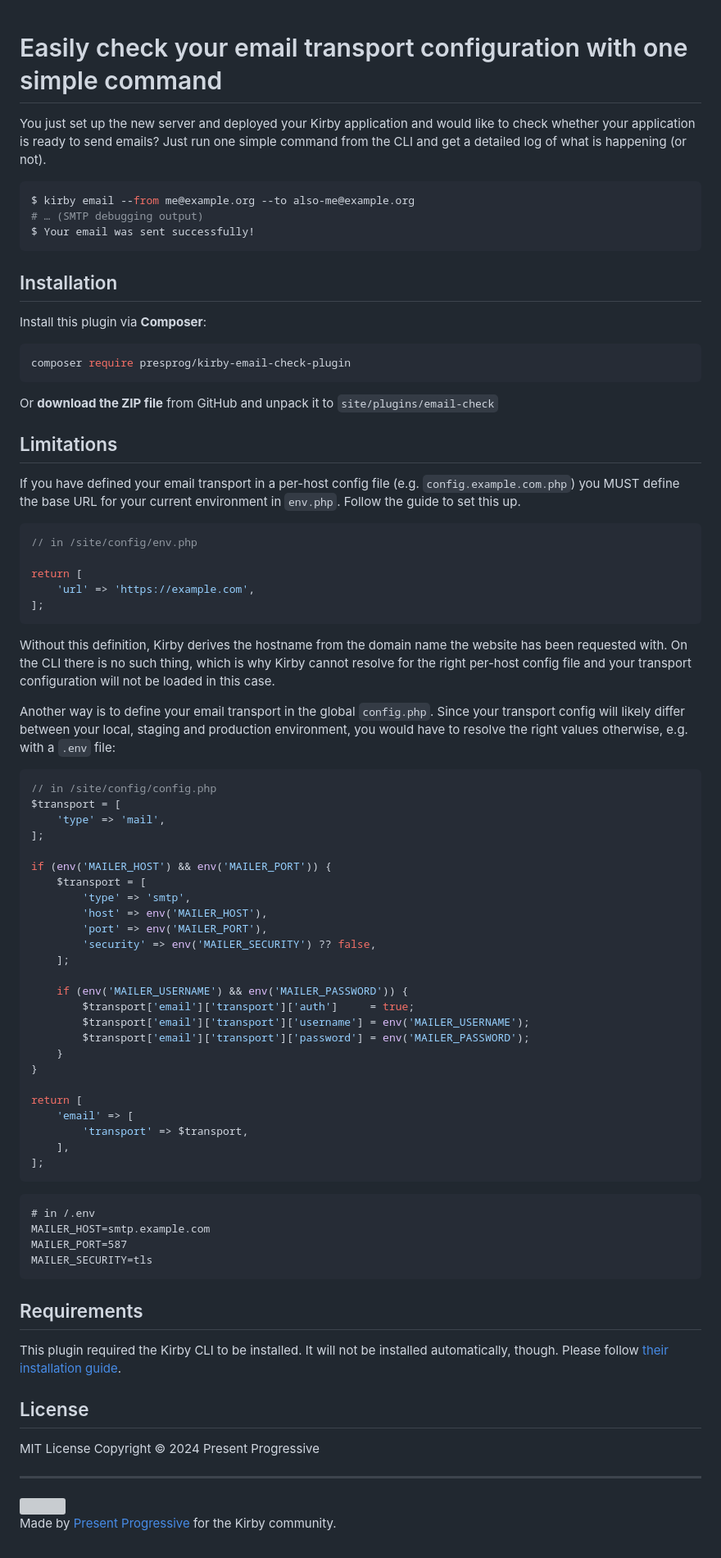
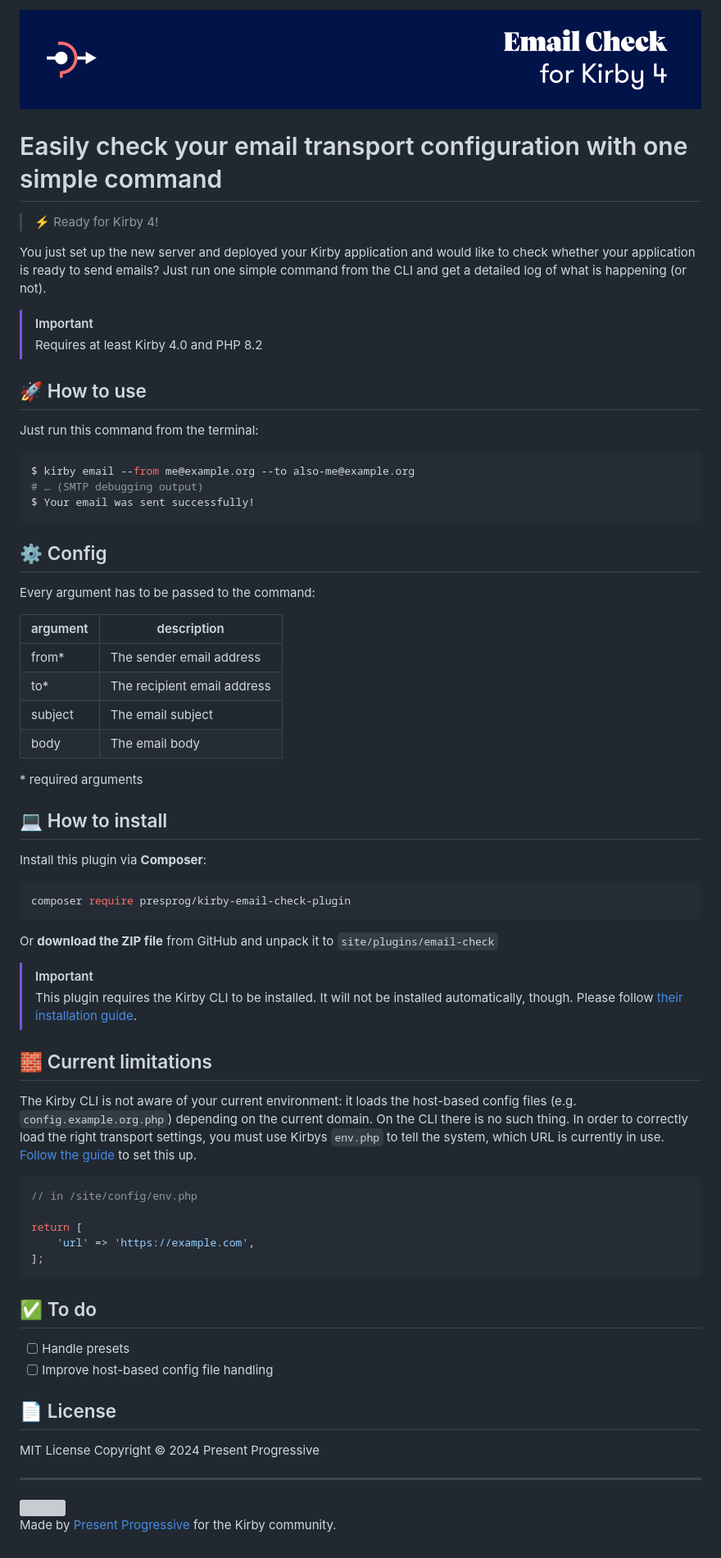
Before and after one commit to presprog/kirby-email-check-plugin, a Markdown page: README.md, the part around the change printed below. Shown: that part at 82% size. Rendered like a GitHub page; pictures changed too: .github/banner.png (added); grey boxes are pictures that could not be loaded.

````diff
--- a/README.md
+++ b/README.md
@@ -1,6 +1,17 @@
+![Kirby Email Check Plugin](/.github/banner.png)
+
 # Easily check your email transport configuration with one simple command
 
+> ⚡ Ready for Kirby 4!
+
 You just set up the new server and deployed your Kirby application and would like to check whether your application is ready to send emails? Just run one simple command from the CLI and get a detailed log of what is happening (or not).
+
+> [!IMPORTANT]
+> Requires at least Kirby 4.0 and PHP 8.2
+
+## 🚀 How to use
+
+Just run this command from the terminal:
 
 ```bash
 $ kirby email --from me@example.org --to also-me@example.org
@@ -8,7 +19,20 @@ $ kirby email --from me@example.org --to also-me@example.org
 $ Your email was sent successfully!
 ```
 
-## Installation
+## ⚙️ Config
+
+Every argument has to be passed to the command:
+
+| argument | description                 |
+|----------|-----------------------------|
+| from*    | The sender email address    |
+| to*      | The recipient email address |
+| subject  | The email subject           |
+| body     | The email body              |
+
+\* required arguments
+
+## 💻 How to install
 
 Install this plugin via **Composer**:
 
@@ -18,9 +42,12 @@ composer require presprog/kirby-email-check-plugin
 
 Or **download the ZIP file** from GitHub and unpack it to `site/plugins/email-check`
 
-## Limitations
+> [!IMPORTANT]
+> This plugin requires the Kirby CLI to be installed. It will not be installed automatically, though. Please follow [their installation guide](https://getkirby.com/plugins/getkirby/cli).
 
-If you have defined your email transport in a per-host config file (e.g. `config.example.com.php`) you MUST define the base URL for your current environment in `env.php`. Follow the guide to set this up.
+## 🧱 Current limitations
+
+The Kirby CLI is not aware of your current environment: it loads the host-based config files (e.g. `config.example.org.php`) depending on the current domain. On the CLI there is no such thing. In order to correctly load the right transport settings, you must use Kirbys `env.php` to tell the system, which URL is currently in use. [Follow the guide](https://getkirby.com/docs/guide/configuration#multi-environment-setup__deployment-configuration) to set this up.
 
 ```php
 // in /site/config/env.php
@@ -30,49 +57,11 @@ return [
 ];
 ```
 
-Without this definition, Kirby derives the hostname from the domain name the website has been requested with. On the CLI there is no such thing, which is why Kirby cannot resolve for the right per-host config file and your transport configuration will not be loaded in this case.
+## ✅ To do
+* [ ] Handle presets
+* [ ] Improve host-based config file handling
 
-Another way is to define your email transport in the global `config.php`. Since your transport config will likely differ between your local, staging and production environment, you would have to resolve the right values otherwise, e.g. with a `.env` file:
-
-```php
-// in /site/config/config.php
-$transport = [
-    'type' => 'mail',
-];
-
-if (env('MAILER_HOST') && env('MAILER_PORT')) {
-    $transport = [
-        'type' => 'smtp',
-        'host' => env('MAILER_HOST'),
-        'port' => env('MAILER_PORT'),
-        'security' => env('MAILER_SECURITY') ?? false,
-    ];
-
-    if (env('MAILER_USERNAME') && env('MAILER_PASSWORD')) {
-        $transport['email']['transport']['auth']     = true;
-        $transport['email']['transport']['username'] = env('MAILER_USERNAME');
-        $transport['email']['transport']['password'] = env('MAILER_PASSWORD');
-    }
-}
-
-return [
-    'email' => [
-        'transport' => $transport,
-    ],
-];
-```
-
-```dotenv
-# in /.env
-MAILER_HOST=smtp.example.com
-MAILER_PORT=587
-MAILER_SECURITY=tls
-```
-
-## Requirements
-This plugin required the Kirby CLI to be installed. It will not be installed automatically, though. Please follow [their installation guide](https://getkirby.com/plugins/getkirby/cli).
-
-## License
+## 📄 License
 
 MIT License Copyright © 2024 Present Progressive
 
````
Also changed, not shown: other parts of README.md (+1 -1 lines), 1 other file.
